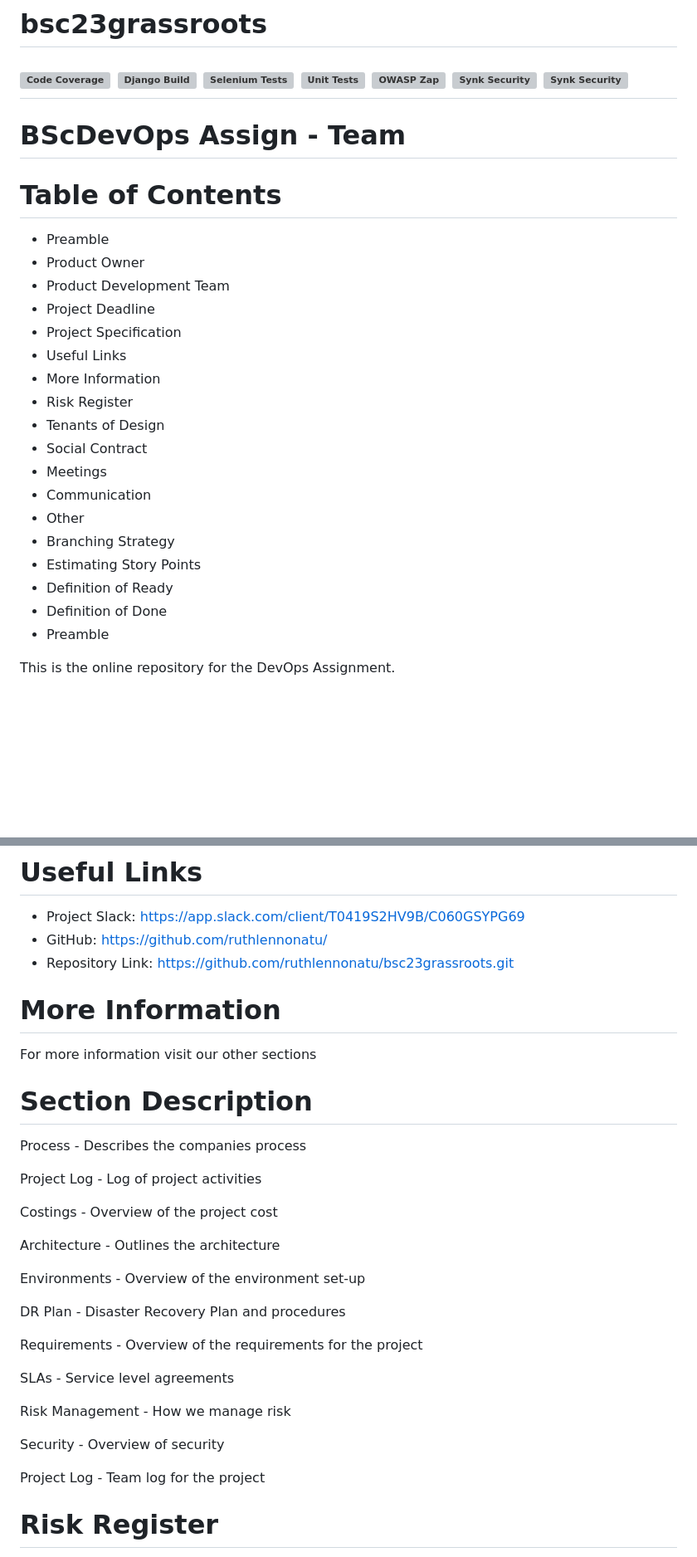
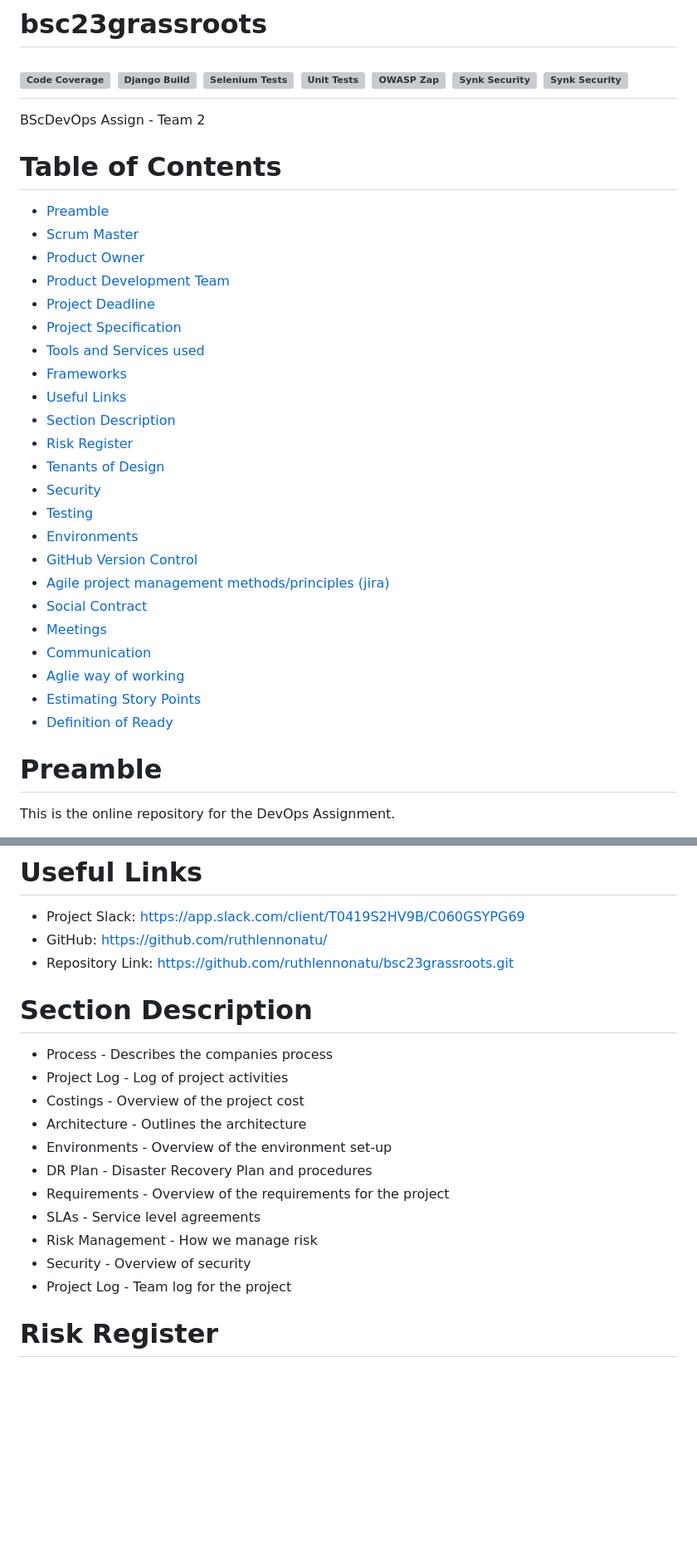
Before and after one commit to ruthlennonatu/bsc23grassroots, a Markdown page: README.md, 2 parts joined by grey strips. Shown at 83% size. GitHub-like rendering; blank space fills up the shorter version; grey boxes are pictures that could not be loaded.

Commit message:
Fixed up the README more

```diff
--- a/README.md
+++ b/README.md
@@ -9,28 +9,34 @@
 ![Synk Security](https://github.com/ruthlennonatu/bsc23grassroots/actions/workflows/locusttest.yml/badge.svg?event=push)
 ---
 
-# BScDevOps Assign - Team
+BScDevOps Assign - Team 2
 
 # Table of Contents
-- Preamble
-- Product Owner
-- Product Development Team
-- Project Deadline
-- Project Specification
-- Useful Links
-- More Information
-- Risk Register
-- Tenants of Design
-- Social Contract
-- Meetings
-- Communication
-- Other
-- Branching Strategy
-- Estimating Story Points
-- Definition of Ready
-- Definition of Done
-- Preamble
+- [Preamble](#preamble)
+- [Scrum Master](#scrum-master)
+- [Product Owner](#product-owner)
+- [Product Development Team](#product-development-team)
+- [Project Deadline](#project-deadline)
+- [Project Specification](#project-specification)
+- [Tools and Services used](#tools-and-services-used)
+- [Frameworks](#frameworks)
+- [Useful Links](#useful-links)
+- [Section Description](#sectiondescription)
+- [Risk Register](#risk-register)
+- [Tenants of Design](#tenants-of-design)
+- [Security](#security)
+- [Testing](#testing)
+- [Environments](#environments)
+- [GitHub Version Control](#github-version-control)
+- [Agile project management methods/principles (jira)](#agile-project-management-methodsprinciples-jira)
+- [Social Contract](#social-contract)
+- [Meetings](#meetings)
+- [Communication](#communication)
+- [Aglie way of working](#agile-way-of-working)
+- [Estimating Story Points](#estimating-story-points)
+- [Definition of Ready](#definition-of-ready)
 
+# Preamble
 This is the online repository for the DevOps Assignment.
 
 Our product will be delivered using an Agile methodology that embraces the DevOps culture. Please note that our culture embraces change and these documents are treated as living, breathing artefacts that will be continuously updated.
@@ -90,31 +96,19 @@ IDE will be Pycharm 2023 Community Edition
  - GitHub: https://github.com/ruthlennonatu/
  - Repository Link: https://github.com/ruthlennonatu/bsc23grassroots.git
 
-# More Information
-For more information visit our other sections
 
 # Section	Description
-Process	- Describes the companies process
-
-Project Log	- Log of project activities
-
-Costings - Overview of the project cost
-
-Architecture - Outlines the architecture
-
-Environments - Overview of the environment set-up
-
-DR Plan	- Disaster Recovery Plan and procedures
-
-Requirements - Overview of the requirements for the project
-
-SLAs - Service level agreements
-
-Risk Management	- How we manage risk
-
-Security - Overview of security
-
-Project Log	- Team log for the project
+- Process	- Describes the companies process
+- Project Log	- Log of project activities
+- Costings - Overview of the project cost
+- Architecture - Outlines the architecture
+- Environments - Overview of the environment set-up
+- DR Plan	- Disaster Recovery Plan and procedures
+- Requirements - Overview of the requirements for the project
+- SLAs - Service level agreements
+- Risk Management	- How we manage risk
+- Security - Overview of security
+- Project Log	- Team log for the project
 
 # Risk Register
 These are the current Risks on the project, re-aligned on a weekly basis
```
